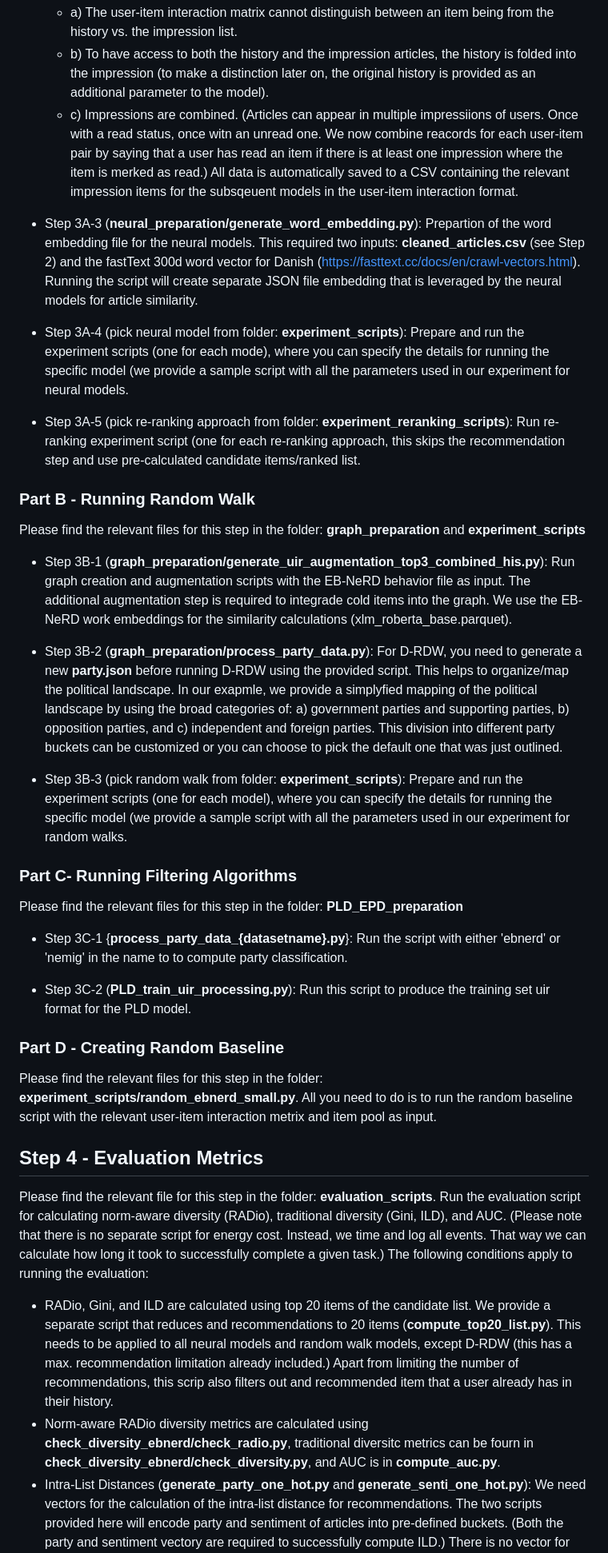
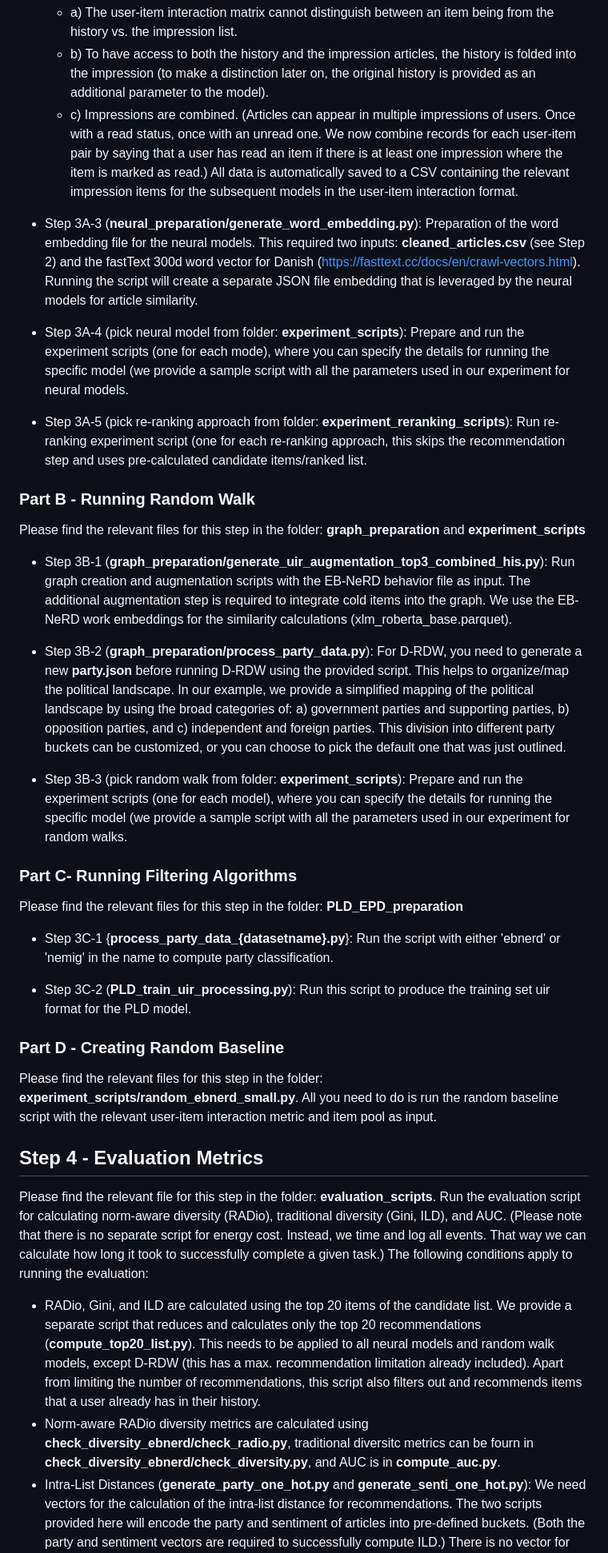
Before and after one commit to Informfully/Experiments, a Markdown page: experiments/tutorial/README.md, the part around the change printed below. Shown: that part at 80% size. Rendered like a GitHub page.

```diff
--- a/experiments/tutorial/README.md
+++ b/experiments/tutorial/README.md
@@ -86,43 +86,43 @@ This has the following consequences:
    * a) The user-item interaction matrix cannot distinguish between an item being from the history vs. the impression list.
    * b) To have access to both the history and the impression articles, the history is folded into the impression (to make a distinction later on, the original history is provided as an additional parameter to the model).
    * c) Impressions are combined.
-   (Articles can appear in multiple impressiions of users.
-   Once with a read status, once witn an unread one.
-   We now combine reacords for each user-item pair by saying that a user has read an item if there is at least one impression where the item is merked as read.)
-   All data is automatically saved to a CSV containing the relevant impression items for the subsqeuent models in the user-item interaction format.
+   (Articles can appear in multiple impressions of users.
+   Once with a read status, once with an unread one.
+   We now combine records for each user-item pair by saying that a user has read an item if there is at least one impression where the item is marked as read.)
+   All data is automatically saved to a CSV containing the relevant impression items for the subsequent models in the user-item interaction format.
 
-* Step 3A-3 (**neural_preparation/generate_word_embedding.py**): Prepartion of the word embedding file for the neural models.
+* Step 3A-3 (**neural_preparation/generate_word_embedding.py**): Preparation of the word embedding file for the neural models.
 This required two inputs: **cleaned_articles.csv** (see Step 2) and the fastText 300d word vector for Danish (https://fasttext.cc/docs/en/crawl-vectors.html).
-Running the script will create separate JSON file embedding that is leveraged by the neural models for article similarity.
+Running the script will create a separate JSON file embedding that is leveraged by the neural models for article similarity.
 
 * Step 3A-4 (pick neural model from folder: **experiment_scripts**): Prepare and run the experiment scripts (one for each mode), where you can specify the details for running the specific model (we provide a sample script with all the parameters used in our experiment for neural models.
 
-* Step 3A-5 (pick re-ranking approach from folder: **experiment_reranking_scripts**): Run re-ranking experiment script (one for each re-ranking approach, this skips the recommendation step and use pre-calculated candidate items/ranked list.
+* Step 3A-5 (pick re-ranking approach from folder: **experiment_reranking_scripts**): Run re-ranking experiment script (one for each re-ranking approach, this skips the recommendation step and uses pre-calculated candidate items/ranked list.
 
 ### Part B - Running Random Walk
 Please find the relevant files for this step in the folder: **graph_preparation** and **experiment_scripts**
 
 * Step 3B-1 (**graph_preparation/generate_uir_augmentation_top3_combined_his.py**): Run graph creation and augmentation scripts with the EB-NeRD behavior file as input.
-The additional augmentation step is required to integrade cold items into the graph.
+The additional augmentation step is required to integrate cold items into the graph.
 We use the EB-NeRD work embeddings for the similarity calculations (xlm_roberta_base.parquet).
 
 * Step 3B-2 (**graph_preparation/process_party_data.py**): For D-RDW, you need to generate a new **party.json** before running D-RDW using the provided script.
 This helps to organize/map the political landscape.
-In our exapmle, we provide a simplyfied mapping of the political landscape by using the broad categories of: a) government parties and supporting parties, b) opposition parties, and c) independent and foreign parties.
-This division into different party buckets can be customized or you can choose to pick the default one that was just outlined.
+In our example, we provide a simplified mapping of the political landscape by using the broad categories of: a) government parties and supporting parties, b) opposition parties, and c) independent and foreign parties.
+This division into different party buckets can be customized, or you can choose to pick the default one that was just outlined.
 
 * Step 3B-3 (pick random walk from folder: **experiment_scripts**): Prepare and run the experiment scripts (one for each model), where you can specify the details for running the specific model (we provide a sample script with all the parameters used in our experiment for random walks.
 
 ### Part C- Running Filtering Algorithms
 Please find the relevant files for this step in the folder: **PLD_EPD_preparation**
 
-* Step 3C-1 {**process_party_data_{datasetname}.py**}: Run the script with either 'ebnerd' or 'nemig' in the name to to compute party classification.
+* Step 3C-1 {**process_party_data_{datasetname}.py**}: Run the script with either 'ebnerd' or 'nemig' in the name to compute party classification.
 
 * Step 3C-2 (**PLD_train_uir_processing.py**): Run this script to produce the training set uir format for the PLD model.
 
 ### Part D - Creating Random Baseline
 Please find the relevant files for this step in the folder: **experiment_scripts/random_ebnerd_small.py**.
-All you need to do is to run the random baseline script with the relevant user-item interaction metrix and item pool as input.
+All you need to do is run the random baseline script with the relevant user-item interaction metric and item pool as input.
 
 ## Step 4 - Evaluation Metrics
 Please find the relevant file for this step in the folder: **evaluation_scripts**.
@@ -132,12 +132,12 @@ Instead, we time and log all events.
 That way we can calculate how long it took to successfully complete a given task.)
 The following conditions apply to running the evaluation:
 
-* RADio, Gini, and ILD are calculated using top 20 items of the candidate list.
-We provide a separate script that reduces and recommendations to 20 items (**compute_top20_list.py**).
-This needs to be applied to all neural models and random walk models, except D-RDW (this has a max. recommendation limitation already included.)
-Apart from limiting the number of recommendations, this scrip also filters out and recommended item that a user already has in their history.
+* RADio, Gini, and ILD are calculated using the top 20 items of the candidate list.
+We provide a separate script that reduces and calculates only the top 20 recommendations (**compute_top20_list.py**).
+This needs to be applied to all neural models and random walk models, except D-RDW (this has a max. recommendation limitation already included).
+Apart from limiting the number of recommendations, this script also filters out and recommends items that a user already has in their history.
 * Norm-aware RADio diversity metrics are calculated using **check_diversity_ebnerd/check_radio.py**, traditional diversitc metrics can be fourn in **check_diversity_ebnerd/check_diversity.py**, and AUC is in **compute_auc.py**.
 * Intra-List Distances (**generate_party_one_hot.py** and **generate_senti_one_hot.py**): We need vectors for the calculation of the intra-list distance for recommendations.
-The two scripts provided here will encode party and sentiment of articles into pre-defined buckets.
-(Both the party and sentiment vectory are required to successfully compute ILD.)
+The two scripts provided here will encode the party and sentiment of articles into pre-defined buckets.
+(Both the party and sentiment vectors are required to successfully compute ILD.)
 There is no vector for category, it is just a list of different categories.
```
Also changed, not shown: other parts of experiments/tutorial/README.md (+8 -8 lines).
